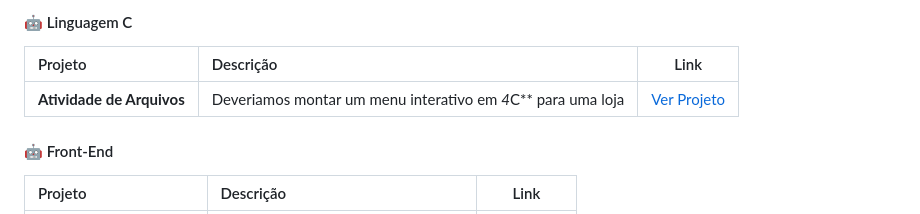
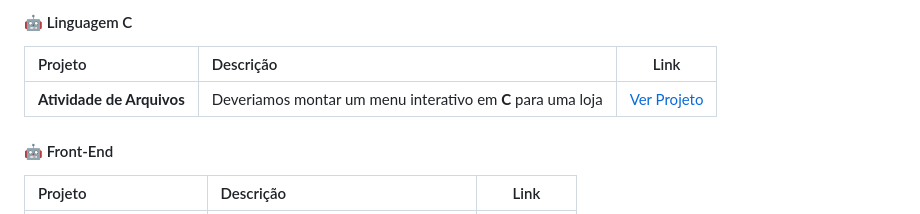
Before and after one commit to GVoltz-Creater/Portfolio-Gabriel-Bryan-Silva, a Markdown page: README.md, the part around the change. Rendered like a GitHub page.

Commit message:
Fix formatting of language in README.md

```diff
--- a/README.md
+++ b/README.md
@@ -75,7 +75,7 @@ Atualmente cursando o 2º período de Analise e Desenvolvimento de Sistemas na U
 #### 🤖 Linguagem C
 | Projeto | Descrição | Link |
 | :--- | :--- | :---: |
-| **Atividade de Arquivos** | Deveriamos montar um menu interativo em *4*C** para uma loja | [Ver Projeto](./algoritmos-e-pensamento-computacional) |
+| **Atividade de Arquivos** | Deveriamos montar um menu interativo em **C** para uma loja | [Ver Projeto](./algoritmos-e-pensamento-computacional) |
 
 
 #### 🤖 Front-End
```
